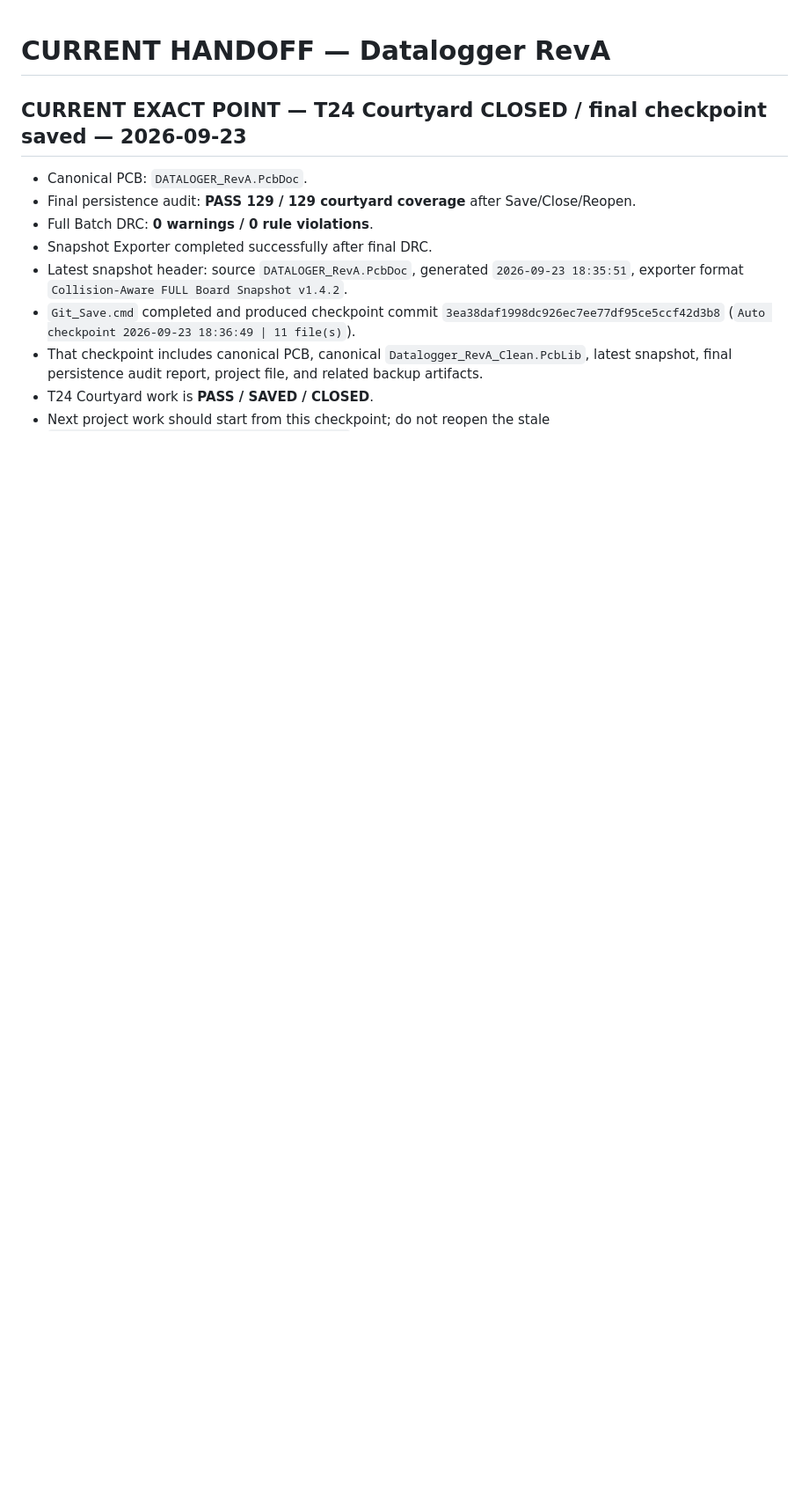
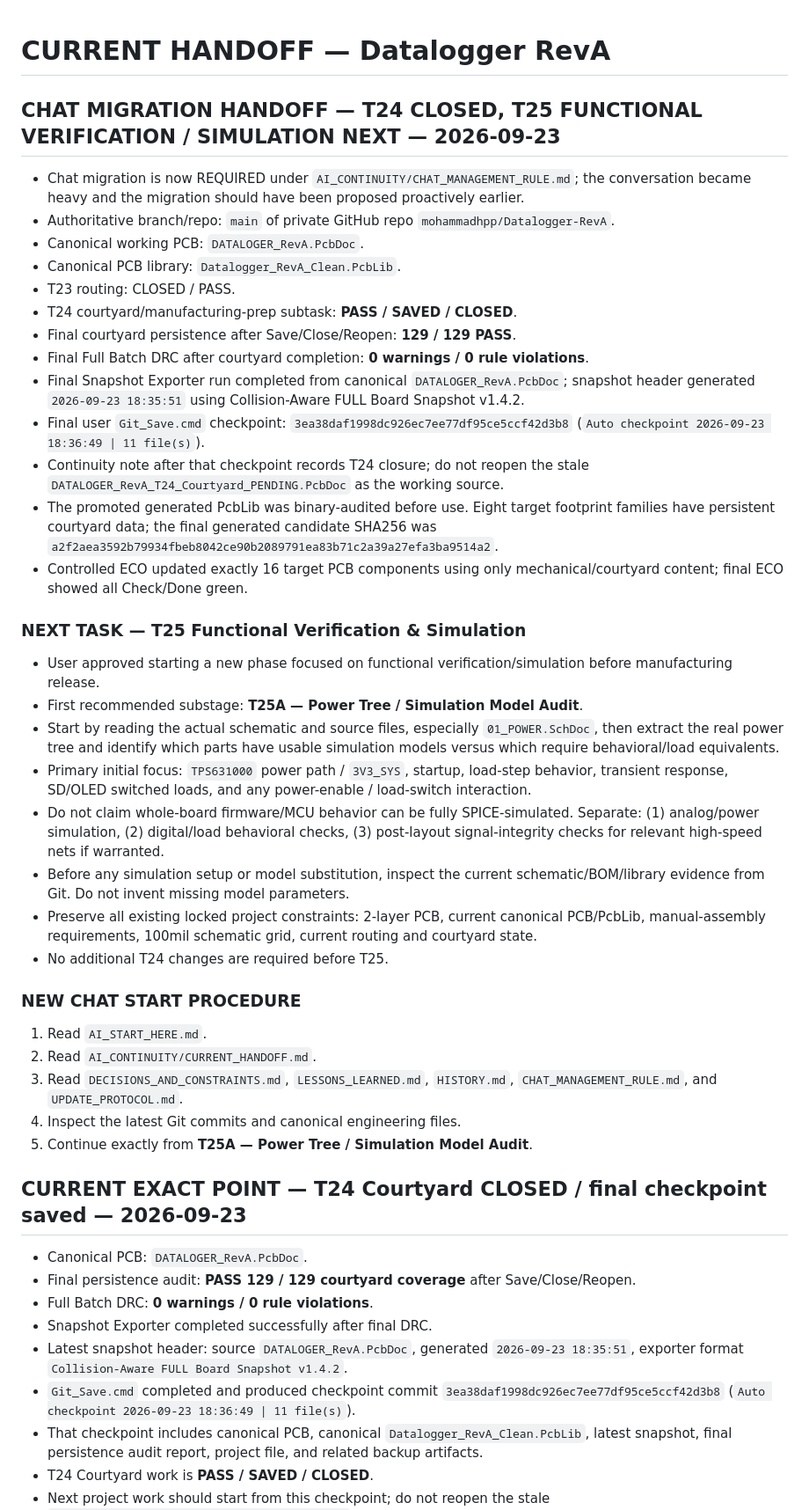
Before and after one commit to mohammadhpp/Datalogger-RevA, a Markdown page: AI_CONTINUITY/CURRENT_HANDOFF.md, the part around the change. Shown at 88% size. Drawn GitHub-style; blank space fills up the shorter version.

Commit message:
Continuity: migrate chat after T24 closure and start T25 simulation phase

```diff
--- a/AI_CONTINUITY/CURRENT_HANDOFF.md
+++ b/AI_CONTINUITY/CURRENT_HANDOFF.md
@@ -1,4 +1,39 @@
 # CURRENT HANDOFF — Datalogger RevA
+
+## CHAT MIGRATION HANDOFF — T24 CLOSED, T25 FUNCTIONAL VERIFICATION / SIMULATION NEXT — 2026-09-23
+
+- Chat migration is now REQUIRED under `AI_CONTINUITY/CHAT_MANAGEMENT_RULE.md`; the conversation became heavy and the migration should have been proposed proactively earlier.
+- Authoritative branch/repo: `main` of private GitHub repo `mohammadhpp/Datalogger-RevA`.
+- Canonical working PCB: `DATALOGER_RevA.PcbDoc`.
+- Canonical PCB library: `Datalogger_RevA_Clean.PcbLib`.
+- T23 routing: CLOSED / PASS.
+- T24 courtyard/manufacturing-prep subtask: **PASS / SAVED / CLOSED**.
+- Final courtyard persistence after Save/Close/Reopen: **129 / 129 PASS**.
+- Final Full Batch DRC after courtyard completion: **0 warnings / 0 rule violations**.
+- Final Snapshot Exporter run completed from canonical `DATALOGER_RevA.PcbDoc`; snapshot header generated `2026-09-23 18:35:51` using Collision-Aware FULL Board Snapshot v1.4.2.
+- Final user `Git_Save.cmd` checkpoint: `3ea38daf1998dc926ec7ee77df95ce5ccf42d3b8` (`Auto checkpoint 2026-09-23 18:36:49 | 11 file(s)`).
+- Continuity note after that checkpoint records T24 closure; do not reopen the stale `DATALOGER_RevA_T24_Courtyard_PENDING.PcbDoc` as the working source.
+- The promoted generated PcbLib was binary-audited before use. Eight target footprint families have persistent courtyard data; the final generated candidate SHA256 was `a2f2aea3592b79934fbeb8042ce90b2089791ea83b71c2a39a27efa3ba9514a2`.
+- Controlled ECO updated exactly 16 target PCB components using only mechanical/courtyard content; final ECO showed all Check/Done green.
+
+### NEXT TASK — T25 Functional Verification & Simulation
+
+- User approved starting a new phase focused on functional verification/simulation before manufacturing release.
+- First recommended substage: **T25A — Power Tree / Simulation Model Audit**.
+- Start by reading the actual schematic and source files, especially `01_POWER.SchDoc`, then extract the real power tree and identify which parts have usable simulation models versus which require behavioral/load equivalents.
+- Primary initial focus: `TPS631000` power path / `3V3_SYS`, startup, load-step behavior, transient response, SD/OLED switched loads, and any power-enable / load-switch interaction.
+- Do not claim whole-board firmware/MCU behavior can be fully SPICE-simulated. Separate: (1) analog/power simulation, (2) digital/load behavioral checks, (3) post-layout signal-integrity checks for relevant high-speed nets if warranted.
+- Before any simulation setup or model substitution, inspect the current schematic/BOM/library evidence from Git. Do not invent missing model parameters.
+- Preserve all existing locked project constraints: 2-layer PCB, current canonical PCB/PcbLib, manual-assembly requirements, 100mil schematic grid, current routing and courtyard state.
+- No additional T24 changes are required before T25.
+
+### NEW CHAT START PROCEDURE
+
+1. Read `AI_START_HERE.md`.
+2. Read `AI_CONTINUITY/CURRENT_HANDOFF.md`.
+3. Read `DECISIONS_AND_CONSTRAINTS.md`, `LESSONS_LEARNED.md`, `HISTORY.md`, `CHAT_MANAGEMENT_RULE.md`, and `UPDATE_PROTOCOL.md`.
+4. Inspect the latest Git commits and canonical engineering files.
+5. Continue exactly from **T25A — Power Tree / Simulation Model Audit**.
 
 ## CURRENT EXACT POINT — T24 Courtyard CLOSED / final checkpoint saved — 2026-09-23
 
```
